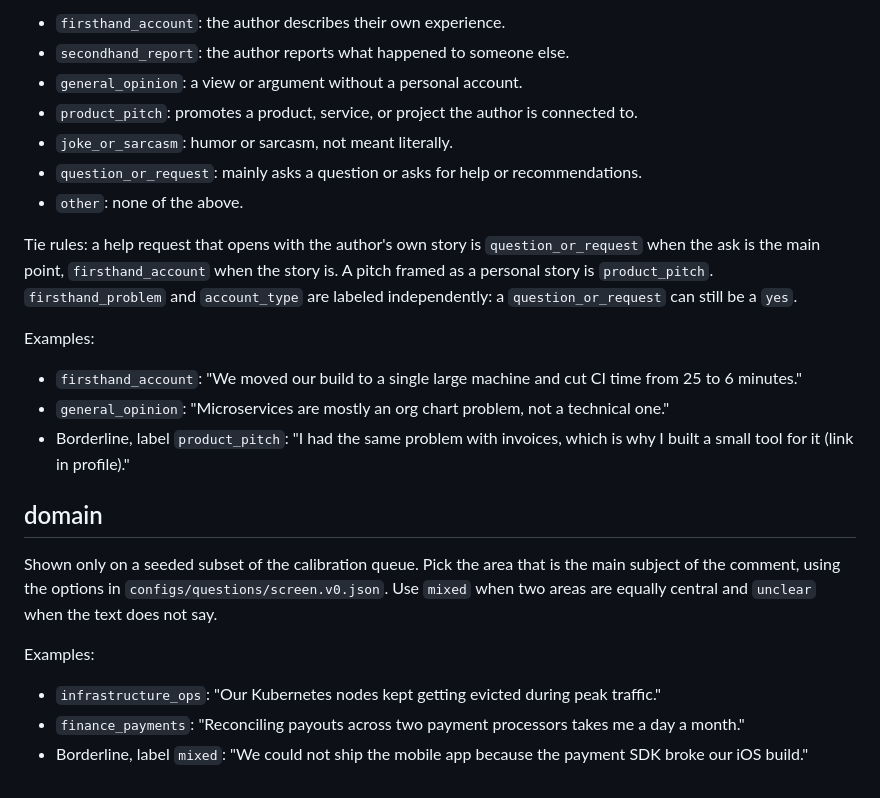
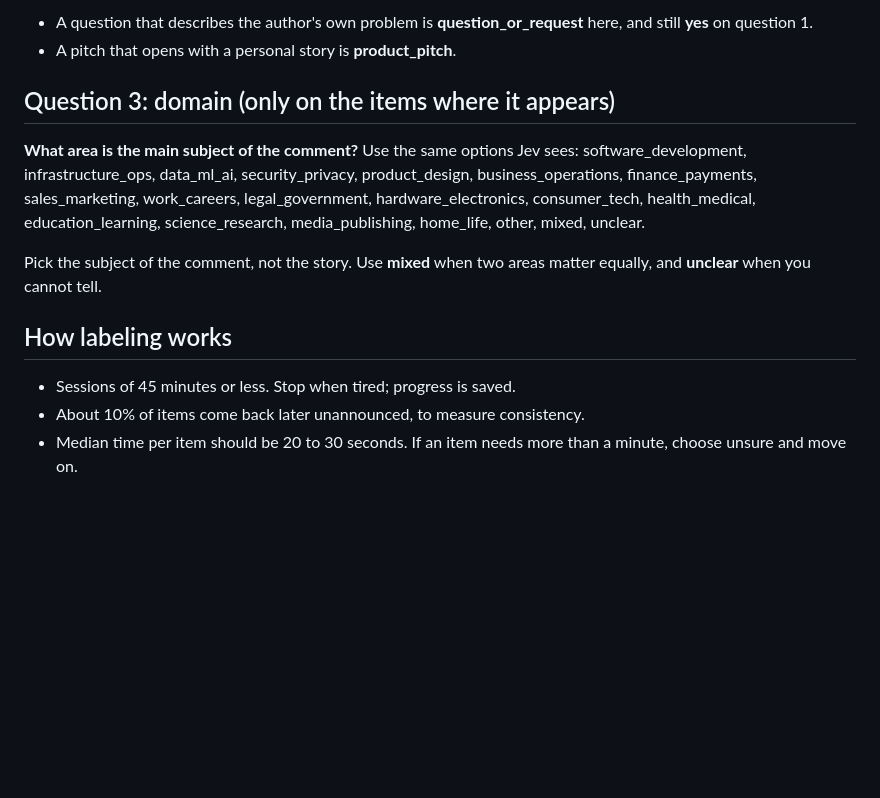
Before and after one commit to hanselhansel/jev-opportunity-atlas, a Markdown page: configs/rubric.v1.md, the part around one of its changes. Drawn GitHub-style; blank space fills up the shorter version.

```diff
--- a/configs/rubric.v1.md
+++ b/configs/rubric.v1.md
@@ -54,35 +75,22 @@ purpose of the comment.
 
-- `firsthand_account`: the author describes their own experience.
-- `secondhand_report`: the author reports what happened to someone else.
-- `general_opinion`: a view or argument without a personal account.
-- `product_pitch`: promotes a product, service, or project the author is connected to.
-- `joke_or_sarcasm`: humor or sarcasm, not meant literally.
-- `question_or_request`: mainly asks a question or asks for help or recommendations.
-- `other`: none of the above.
+- A question that describes the author's own problem is **question_or_request** here,
+  and still **yes** on question 1.
+- A pitch that opens with a personal story is **product_pitch**.
 
-Tie rules: a help request that opens with the author's own story is
-`question_or_request` when the ask is the main point, `firsthand_account` when the story is.
-A pitch framed as a personal story is `product_pitch`. `firsthand_problem` and
-`account_type` are labeled independently: a `question_or_request` can still be a `yes`.
+## Question 3: domain (only on the items where it appears)
 
-Examples:
+**What area is the main subject of the comment?** Use the same options Jev sees:
+software_development, infrastructure_ops, data_ml_ai, security_privacy, product_design,
+business_operations, finance_payments, sales_marketing, work_careers, legal_government,
+hardware_electronics, consumer_tech, health_medical, education_learning,
+science_research, media_publishing, home_life, other, mixed, unclear.
 
-- `firsthand_account`: "We moved our build to a single large machine and cut CI time from
-  25 to 6 minutes."
-- `general_opinion`: "Microservices are mostly an org chart problem, not a technical one."
-- Borderline, label `product_pitch`: "I had the same problem with invoices, which is why I
-  built a small tool for it (link in profile)."
+Pick the subject of the comment, not the story. Use **mixed** when two areas matter
+equally, and **unclear** when you cannot tell.
 
-## domain
+## How labeling works
 
-Shown only on a seeded subset of the calibration queue. Pick the area that is the main
-subject of the comment, using the options in `configs/questions/screen.v0.json`. Use
-`mixed` when two areas are equally central and `unclear` when the text does not say.
-
-Examples:
-
-- `infrastructure_ops`: "Our Kubernetes nodes kept getting evicted during peak traffic."
-- `finance_payments`: "Reconciling payouts across two payment processors takes me a day a
-  month."
-- Borderline, label `mixed`: "We could not ship the mobile app because the payment SDK
-  broke our iOS build."
+- Sessions of 45 minutes or less. Stop when tired; progress is saved.
+- About 10% of items come back later unannounced, to measure consistency.
+- Median time per item should be 20 to 30 seconds. If an item needs more than a minute,
+  choose unsure and move on.
```
Also changed, not shown: other parts of configs/rubric.v1.md (+57 -36 lines).
